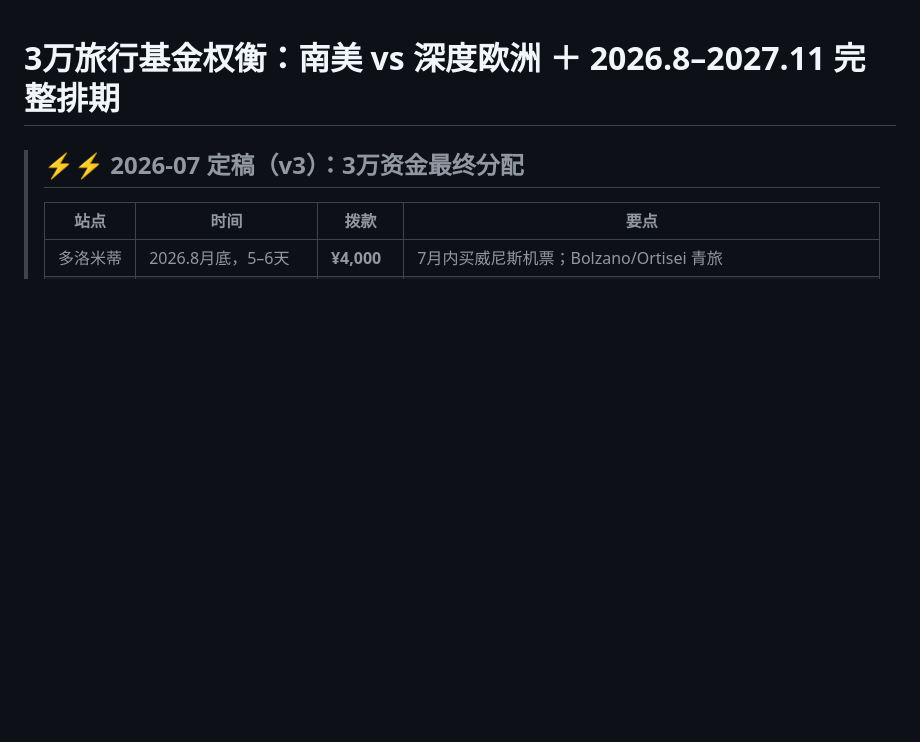
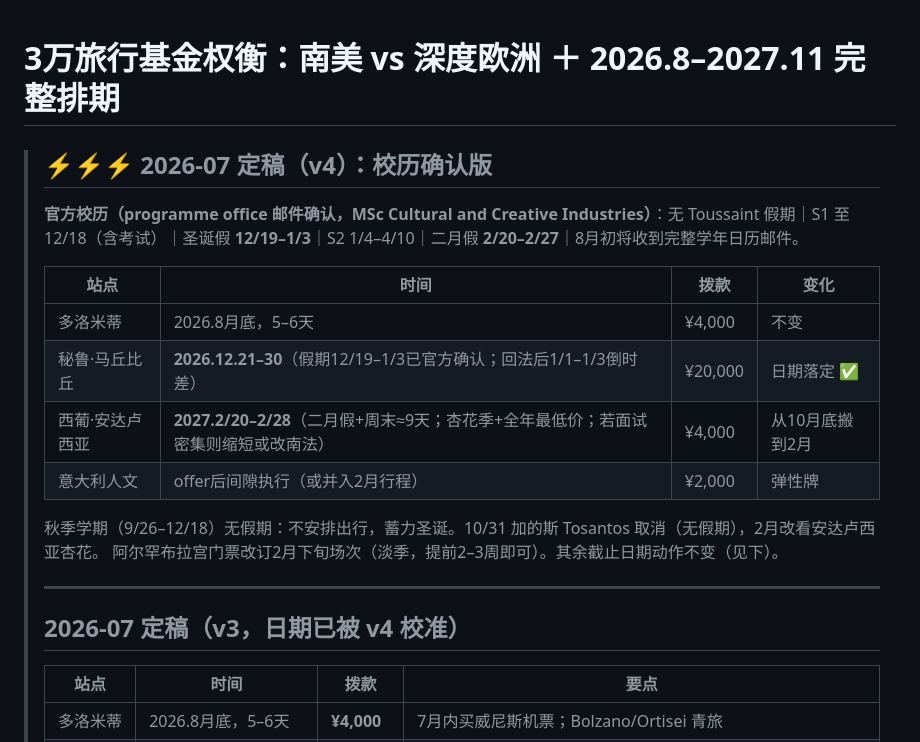
Before and after one commit to panjiajia13/Jenny-s-Creative-Lab, a Markdown page: travel/旅行资金权衡与全年排期-2026-2027.md, the part around the change. GitHub-like rendering; blank space fills up the shorter version.

Commit message:
v4: align plan with confirmed NEOMA calendar (no Toussaint, Feb 20-27 break)
Co-Authored-By: Claude Fable 5 <noreply@anthropic.com>
Claude-Session: https://claude.ai/code/session_01Ctm3g99hiGjsSEtDLZ8dvX

```diff
--- a/travel/旅行资金权衡与全年排期-2026-2027.md
+++ b/travel/旅行资金权衡与全年排期-2026-2027.md
@@ -1,6 +1,22 @@
 # 3万旅行基金权衡：南美 vs 深度欧洲 ＋ 2026.8–2027.11 完整排期
 
-> ## ⚡⚡ 2026-07 定稿（v3）：3万资金最终分配
+> ## ⚡⚡⚡ 2026-07 定稿（v4）：校历确认版
+>
+> **官方校历（programme office 邮件确认，MSc Cultural and Creative Industries）**：无 Toussaint 假期｜S1 至 12/18（含考试）｜圣诞假 **12/19–1/3**｜S2 1/4–4/10｜二月假 **2/20–2/27**｜8月初将收到完整学年日历邮件。
+>
+> | 站点 | 时间 | 拨款 | 变化 |
+> |---|---|---|---|
+> | 多洛米蒂 | 2026.8月底，5–6天 | ¥4,000 | 不变 |
+> | 秘鲁·马丘比丘 | **2026.12.21–30**（假期12/19–1/3已官方确认；回法后1/1–1/3倒时差） | ¥20,000 | 日期落定 ✅ |
+> | 西葡·安达卢西亚 | **2027.2/20–2/28**（二月假+周末≈9天；杏花季+全年最低价；若面试密集则缩短或改南法） | ¥4,000 | 从10月底搬到2月 |
+> | 意大利人文 | offer后间隙执行（或并入2月行程） | ¥2,000 | 弹性牌 |
+>
+> 秋季学期（9/26–12/18）无假期：不安排出行，蓄力圣诞。10/31 加的斯 Tosantos 取消（无假期），2月改看安达卢西亚杏花。
+> 阿尔罕布拉宫门票改订2月下旬场次（淡季，提前2–3周即可）。其余截止日期动作不变（见下）。
+>
+> ---
+>
+> ## 2026-07 定稿（v3，日期已被 v4 校准）
 >
 > | 站点 | 时间 | 拨款 | 要点 |
 > |---|---|---|---|
```
